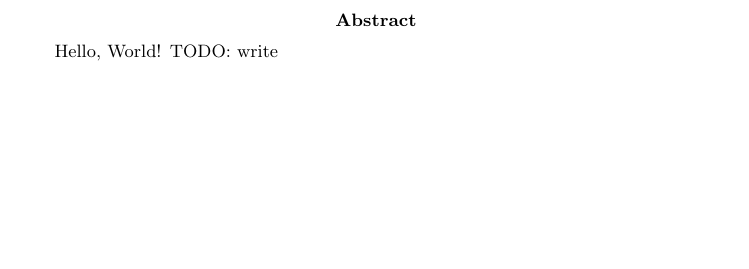
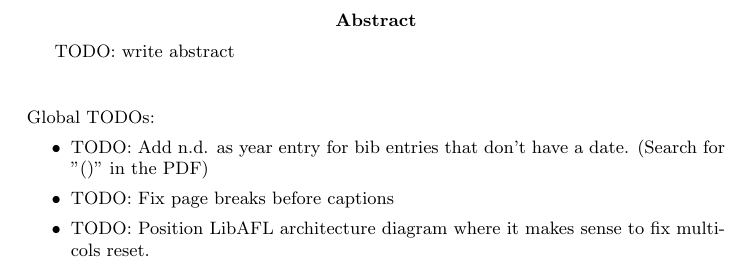
Before and after one commit to riesentoaster/coreutils-differential-fuzzing, a LaTeX paper (report/index.tex): part of page 2 of 19 before the commit and part of page 2 of 18 after it, cut so that both start at the same text, the shorter picture padded with empty space. Compiled offline with pdfLaTeX.

Commit message:
improving formatting

```diff
--- a/report/index.tex
+++ b/report/index.tex
@@ -88,11 +84,16 @@
     \begin{minipage}{0.8\textwidth}
         \vspace{70px}
         \begin{abstract}
-            Hello, %
-            %
-            World! %
-            %
-            TODO: write
+            TODO: write abstract
+            \\
+            \\
+            \\
+            Global TODOs:
+            \begin{itemize}
+                \item TODO: Add n.d. as year entry for bib entries that don't have a date. (Search for "()" in the PDF)
+                \item TODO: Fix page breaks before captions
+                \item TODO: Position LibAFL architecture diagram where it makes sense to fix multicols reset.
+            \end{itemize}
         \end{abstract}
     \end{minipage}
 \end{center}
```
Also changed, not shown: report/out/index.pdf, report/index.tex (14 more changed lines).
